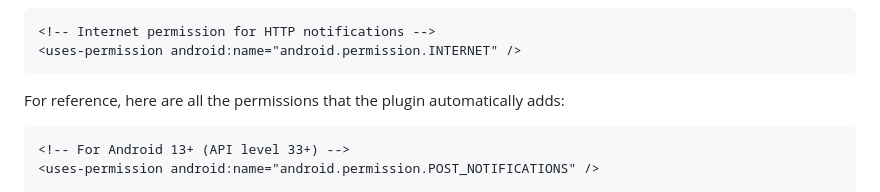
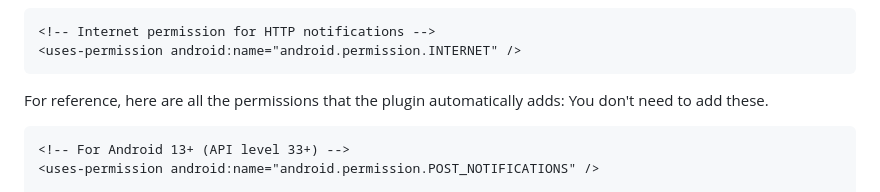
Before and after one commit to SwanFlutter/notification_master, a Markdown page: README.md, the part around the change. GitHub-like rendering.

````diff
--- a/README.md
+++ b/README.md
@@ -32,6 +32,7 @@ dependencies:
 ```
 
 For reference, here are all the permissions that the plugin automatically adds:
+You don't need to add these.
 
 ```xml
 <!-- For Android 13+ (API level 33+) -->
````
